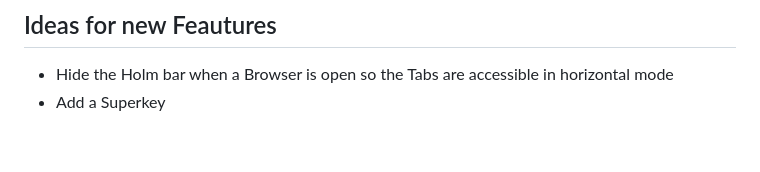
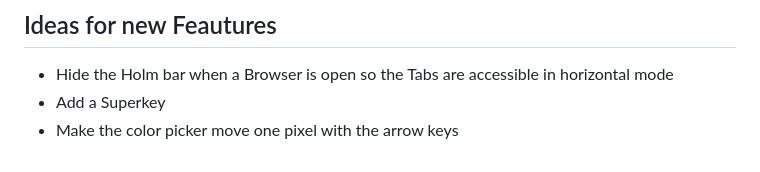
Before and after one commit to ademerci/Holm, a Markdown page: README.md, the part around the change. Rendered like a GitHub page.

Commit message:
Add feature idea for color picker movement

```diff
--- a/README.md
+++ b/README.md
@@ -195,3 +195,4 @@ Open source under the [MIT License](LICENSE).
 
 - Hide the Holm bar when a Browser is open so the Tabs are accessible in horizontal mode
 - Add a Superkey
+- Make the color picker move one pixel with the arrow keys
```
